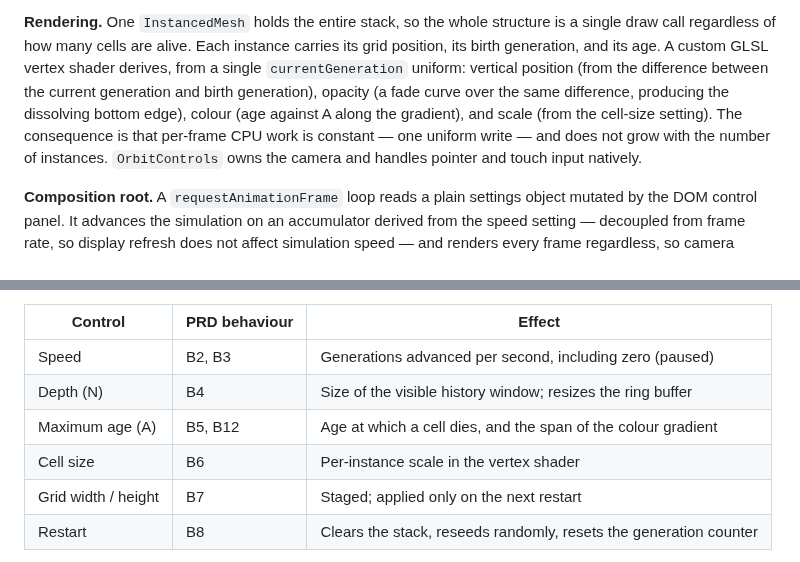
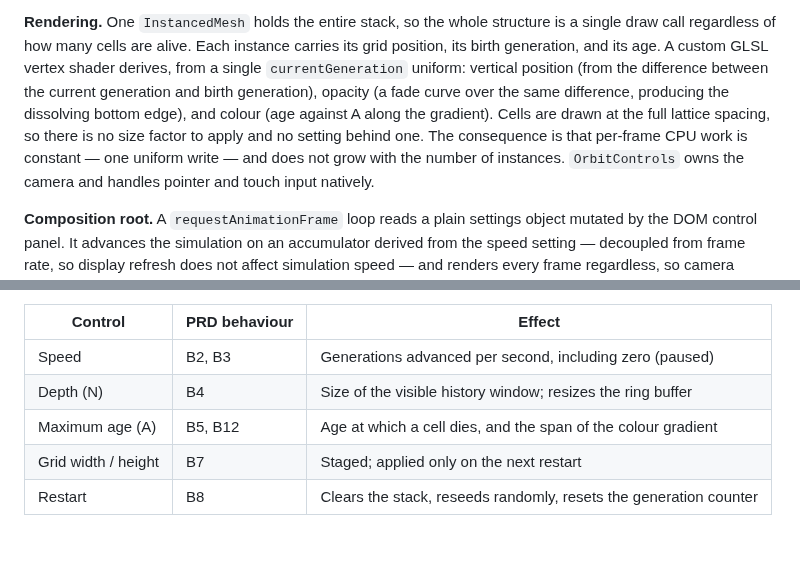
Before and after one commit to WrathZA/3dgol, a Markdown page: .zalwa/stack.md, 2 parts joined by grey strips. GitHub-like rendering.

```diff
--- a/.zalwa/stack.md
+++ b/.zalwa/stack.md
@@ -91,8 +91,9 @@ is simply overwritten, and the shader stops drawing instances that have aged bey
 regardless of how many cells are alive. Each instance carries its grid position, its birth generation,
 and its age. A custom GLSL vertex shader derives, from a single `currentGeneration` uniform: vertical
 position (from the difference between the current generation and birth generation), opacity (a fade
-curve over the same difference, producing the dissolving bottom edge), colour (age against A along the
-gradient), and scale (from the cell-size setting). The consequence is that per-frame CPU work is
+curve over the same difference, producing the dissolving bottom edge), and colour (age against A along
+the gradient). Cells are drawn at the full lattice spacing, so there is no size factor to apply and no
+setting behind one. The consequence is that per-frame CPU work is
 constant — one uniform write — and does not grow with the number of instances. `OrbitControls` owns the
 camera and handles pointer and touch input natively.
 
@@ -237,7 +238,6 @@ of changing anything once it is loaded. Each control maps to a PRD behaviour:
 | Speed | B2, B3 | Generations advanced per second, including zero (paused) |
 | Depth (N) | B4 | Size of the visible history window; resizes the ring buffer |
 | Maximum age (A) | B5, B12 | Age at which a cell dies, and the span of the colour gradient |
-| Cell size | B6 | Per-instance scale in the vertex shader |
 | Grid width / height | B7 | Staged; applied only on the next restart |
 | Restart | B8 | Clears the stack, reseeds randomly, resets the generation counter |
 
```
Also changed, not shown: .zalwa/ubiquitous_language.md (+0 -5 lines).
